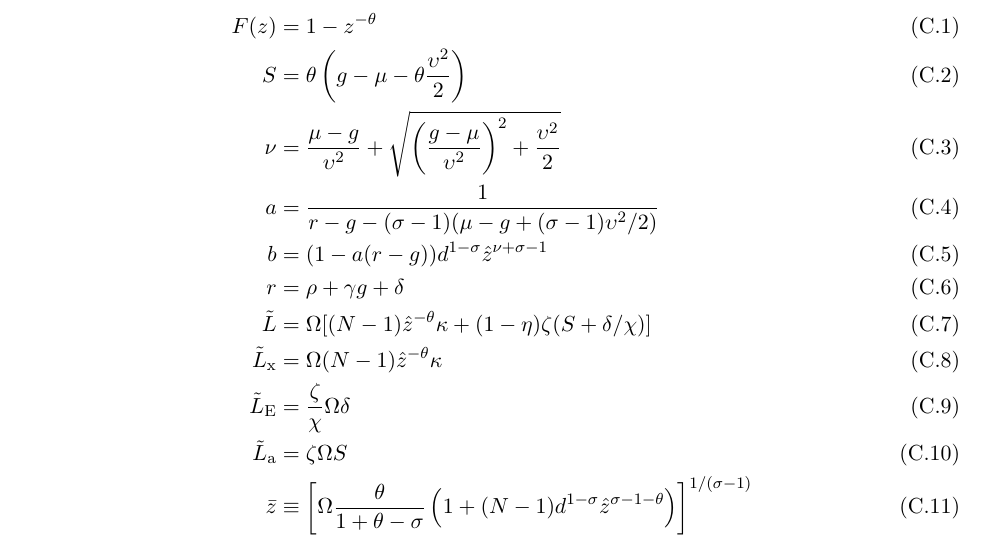
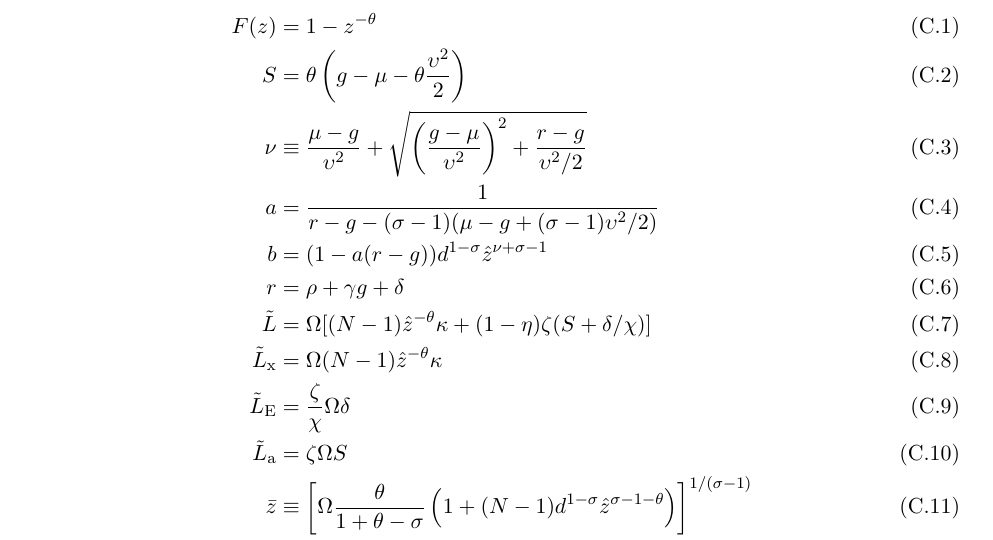
Before and after one commit to jlperla/PerlaTonettiWaugh.jl, a LaTeX document (docs/numerical_algorithm.tex): part of page 15 of 23, cut so that both start at the same text. Compiled offline with pdfLaTeX.

Commit message:
Fixed typo in nu definition

```diff
--- a/docs/numerical_algorithm.tex
+++ b/docs/numerical_algorithm.tex
@@ -484,7 +484,7 @@ Note that we have the following static calculations from PTW (H.1) to (H.11)
 \begin{align}
 	F(z) &= 1 - z^{-\theta} \\
 	S &= \theta \left(g - \mu - \theta \frac{\upsilon^2}{2}\right) \\
-	\nu &= \frac{\mu - g}{\upsilon^2} + \sqrt{\left(\frac{g - \mu}{\upsilon^2}\right)^2 + \frac{\upsilon^2}{2}} \\
+	\nu &\equiv  \frac{\mu- g}{\upsilon^2} + \sqrt{\left(\frac{g-\mu}{\upsilon^2} \right)^{2} + \frac{r-g}{\upsilon^2/2}}\\
 	a &= \frac{1}{r - g - (\sigma - 1)(\mu - g  + (\sigma - 1)\upsilon^2/2)} \\
 	b &= (1 - a(r-g))d^{1-\sigma}\hat{z}^{\nu + \sigma -1} \\
 	r &= \rho + \gamma g + \delta \\
```
Also changed, not shown: 1 other file.
